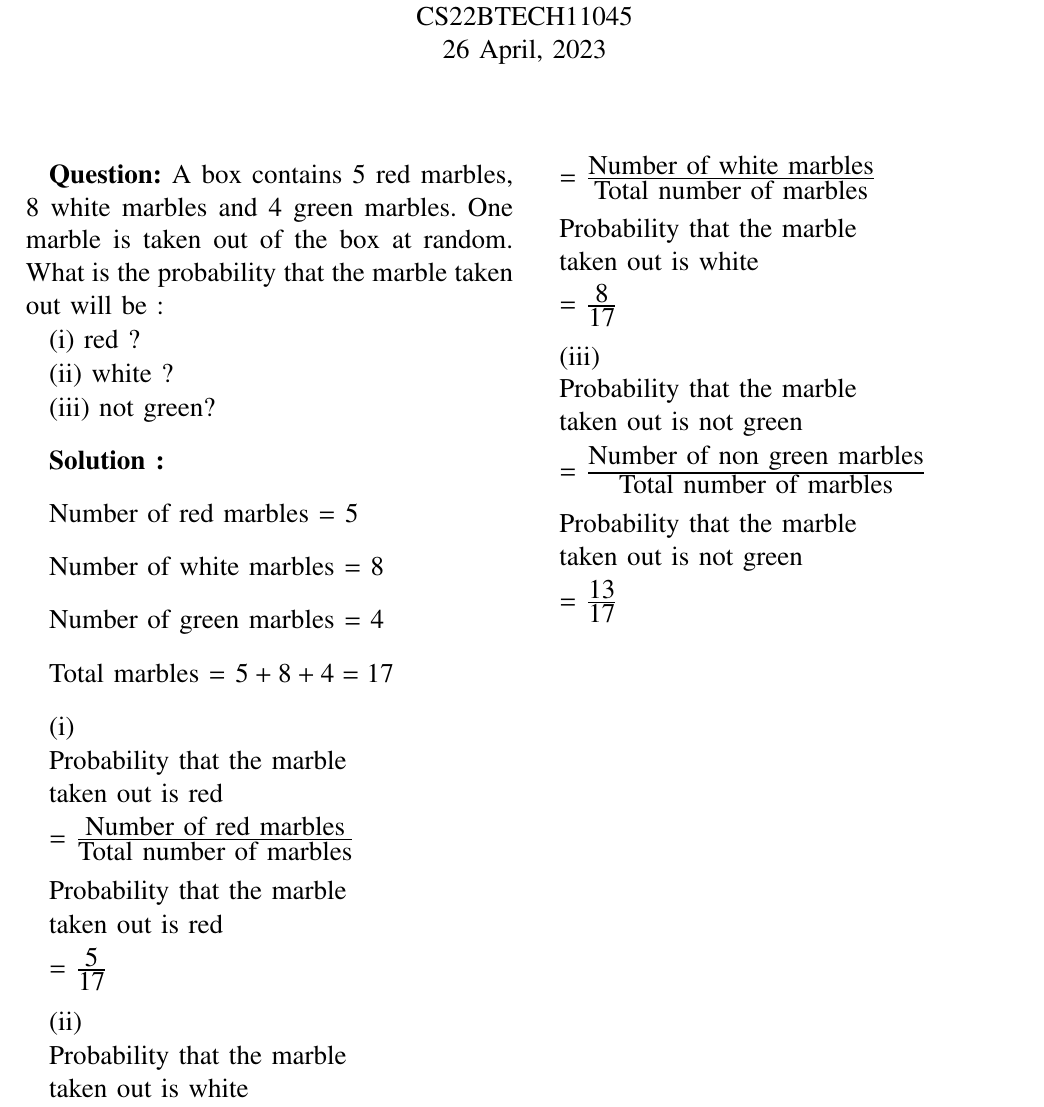
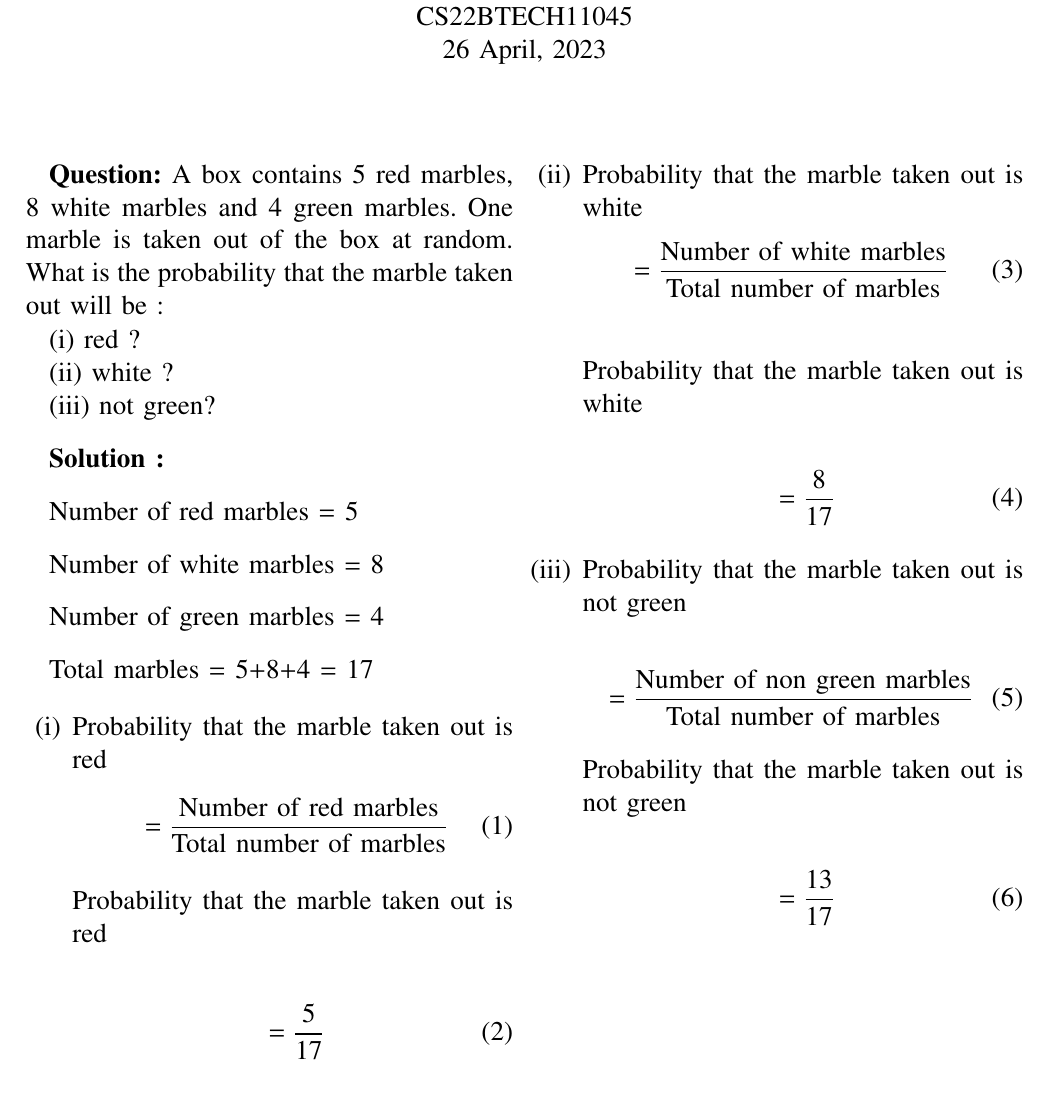
Before and after one commit to parth1egend/ProbabilityAI1110, a LaTeX problem sheet (assignment1.tex): part of the page, cut so that both start at the same text. Compiled offline with pdfLaTeX.

Commit message:
Updated assignment

```diff
--- a/assignment1.tex
+++ b/assignment1.tex
@@ -268,82 +268,83 @@ CS22BTECH11045
 \large (ii) white ?
 
 \large (iii) not green?
-\vspace{10pt}
-
-\textbf{Solution :}
-\vspace{10pt}
-
-\large Number of red marbles = 5
-\vspace{10pt}
-
-\large Number of white marbles = 8
-\vspace{10pt}
-
-\large Number of green marbles = 4
-\vspace{10pt}
-
-\large  Total marbles = $5+8+4 = 17$
 
 \vspace{10pt}
-\text{\large (i)}
-
-\text{\large  Probability that the marble}
-
-\text{\large taken out is red}
-\vspace{5pt}
-
-= $\frac{\text{\large Number of red marbles}}{\text{\large Total number of marbles}}\quad$
+\textbf{Solution :}
 
 \vspace{10pt}
-
-\text{\large Probability that the marble}
-
-\text{\large taken out is red}
-\vspace{5pt}
-
-= $\frac{\text{\large 5}}{\text{\large 17}}\quad$
+\large Number of red marbles = 5
 
 \vspace{10pt}
-\text{\large (ii)}
-
-\text{\large  Probability that the marble}
-
-\text{\large taken out is white}
-\vspace{5pt}
-
-= $\frac{\text{\large Number of white marbles}}{\text{\large Total number of marbles}}\quad$
+\large Number of white marbles = 8
 
 \vspace{10pt}
-
-\text{\large Probability that the marble}
-
-\text{\large taken out is white}
-\vspace{5pt}
-
-= $\frac{\text{\large 8}}{\text{\large 17}}\quad$
+\large Number of green marbles = 4
 
 \vspace{10pt}
-\text{\large (iii)}
-
-\text{\large Probability that the marble}
-
-\text{\large taken out is not green}
-\vspace{5pt}
-
-
-= $\frac{\text{\large Number of non green marbles}}{\text{\large Total number of marbles}}\quad$
-
+\large  Total marbles = 5+8+4 = 17
 \vspace{10pt}
 
 
-\text{\large Probability that the marble }
 
-\text{\large taken out is not green}
+\begin{enumerate}[label=(\roman*)]
+\item Probability that the marble taken out is red
+\vspace{5pt}
+\begin{align}
+&=\frac{\text{\large Number of red marbles}}{\text{\large Total number of marbles}}
+\end{align}
+
+% = $\frac{\text{\large Number of red marbles}}{\text{\large Total number of marbles}}\quad$
+\vspace{10pt}
+Probability that the marble taken out is red
+
 \vspace{5pt}
 
+\begin{align}
+&=\frac{\text{\large 5}}{\text{\large 17}}
+\end{align}
 
-= $\frac{\text{\large 13}}{\text{\large 17}}\quad$
+% = $\frac{\text{\large 5}}{\text{\large 17}}\quad$
+\vspace{10pt}
 
+\item Probability that the marble taken out is white
+\vspace{5pt}
+\begin{align}
+&=\frac{\text{\large Number of white marbles}}{\text{\large Total number of marbles}}
+\end{align}
+% = $\frac{\text{\large Number of white marbles}}{\text{\large Total number of marbles}}\quad$
+\vspace{10pt}
+
+Probability that the marble taken out is white
+
+\vspace{5pt}
+\begin{align}
+&=\frac{\text{\large 8}}{\text{\large 17}}
+\end{align}
+
+% = $\frac{\text{\large 8}}{\text{\large 17}}\quad$
+\vspace{10pt}
+
+\item Probability that the marble taken out is not green
+
+\vspace{5pt}
+\begin{align}
+&=\frac{\text{\large Number of non green marbles}}{\text{\large Total number of marbles}}
+\end{align}
+
+
+% = $\frac{\text{\large Number of non green marbles}}{\text{\large Total number of marbles}}\quad$
+\vspace{10pt}
+
+Probability that the marble taken out is not green
+
+\vspace{5pt}
+\begin{align}
+&=\frac{\text{\large 13}}{\text{\large 17}}
+\end{align}
+
+% = $\frac{\text{\large 13}}{\text{\large 17}}\quad$
+\end{enumerate}
 \newpage
 
 %\tableofcontents
```
Also changed, not shown: assignment1.pdf, 2 other files.
